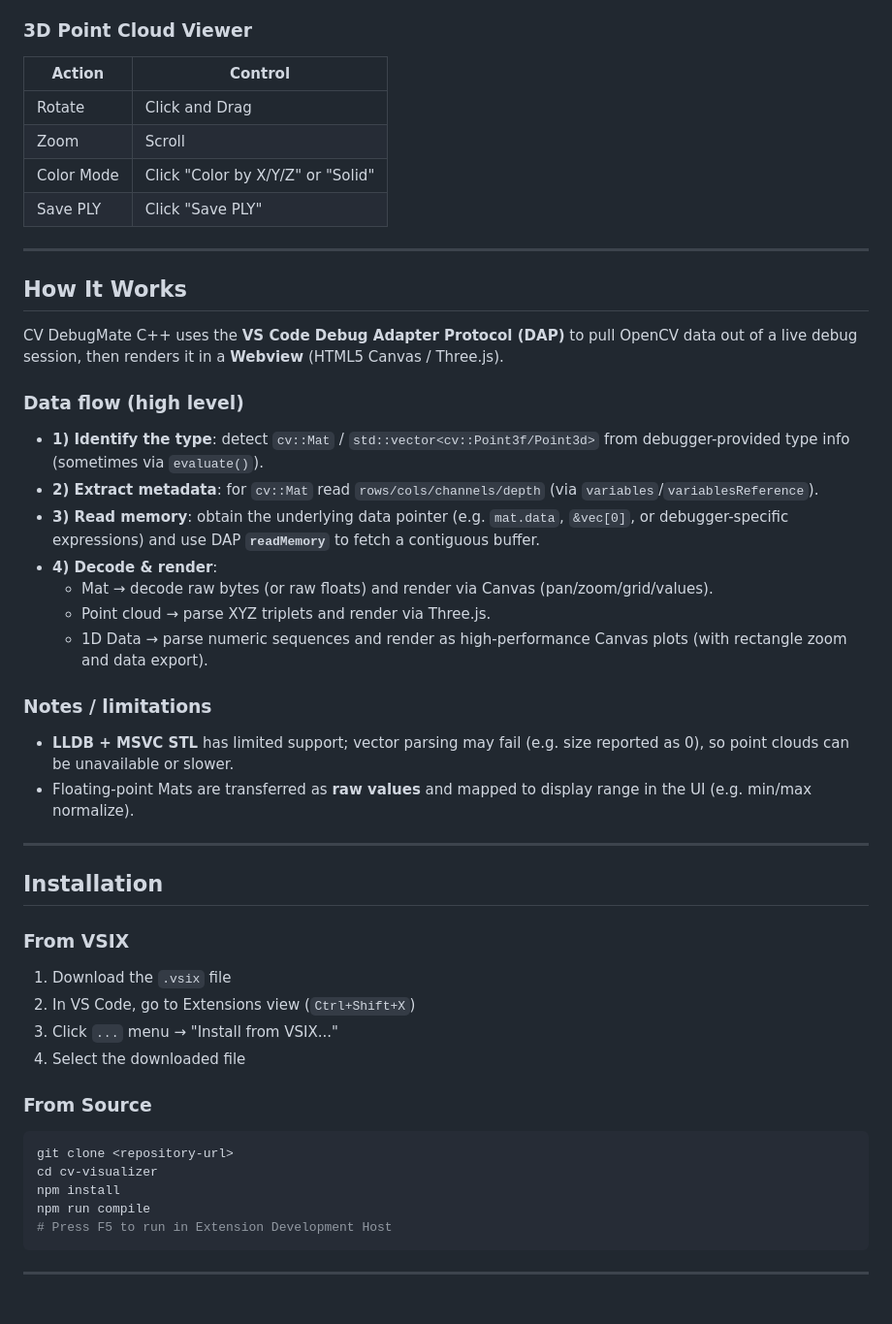
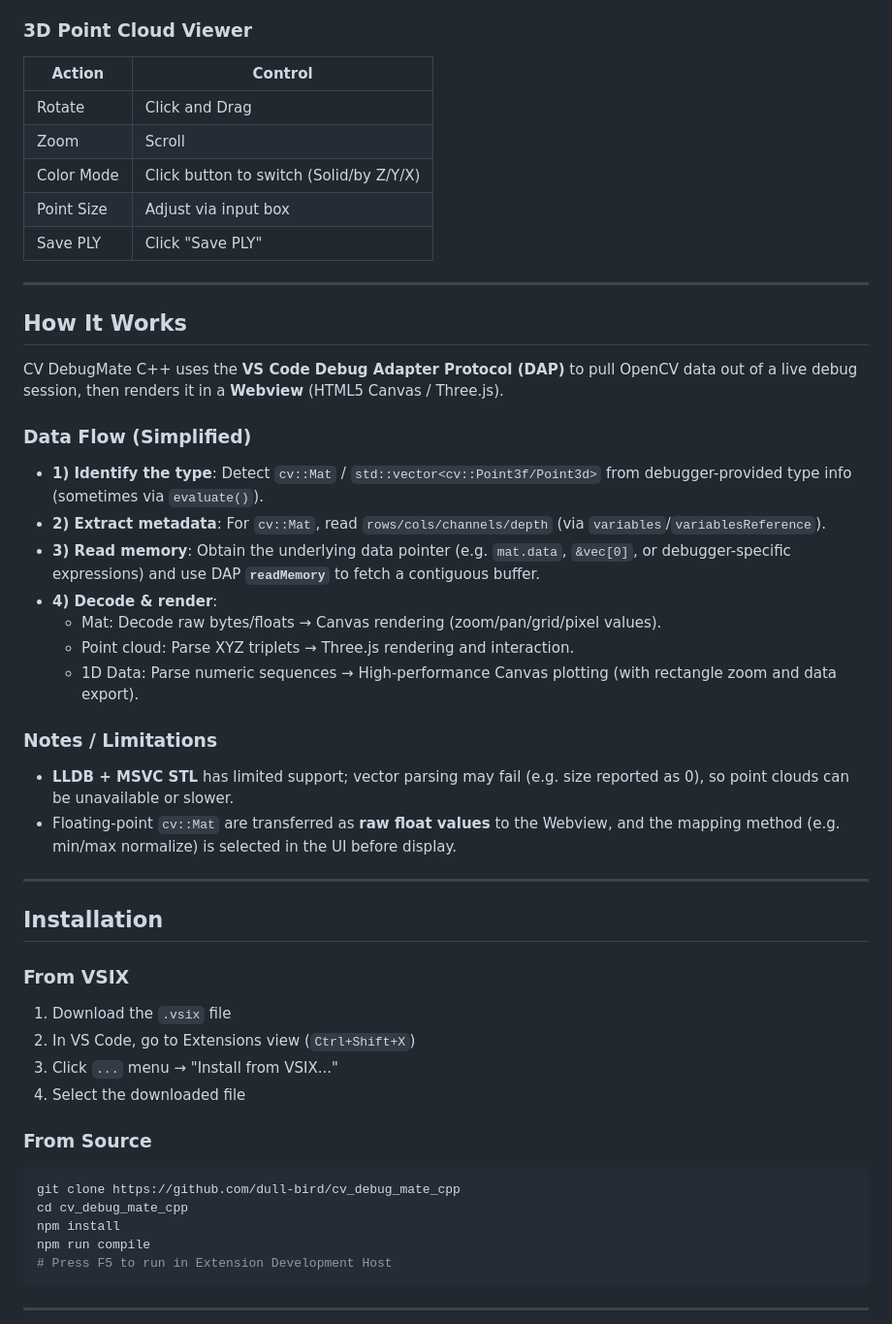
Before and after one commit to dull-bird/cv_debug_mate_cpp, a Markdown page: README.md, the part around one of its changes. Shown at 97% size. Rendered like a GitHub page; blank space fills up the shorter version.

````diff
--- a/README.md
+++ b/README.md
@@ -161,11 +149,13 @@ Other configrations.
 
 ### 3D Point Cloud Viewer
-| Action | Control |
-|--------|---------|
-| Rotate | Click and Drag |
-| Zoom | Scroll |
-| Color Mode | Click "Color by X/Y/Z" or "Solid" |
-| Save PLY | Click "Save PLY" |
+
+| Action     | Control                                 |
+| ---------- | --------------------------------------- |
+| Rotate     | Click and Drag                          |
+| Zoom       | Scroll                                  |
+| Color Mode | Click button to switch (Solid/by Z/Y/X) |
+| Point Size | Adjust via input box                    |
+| Save PLY   | Click "Save PLY"                        |
 
 ---
 
@@ -173,33 +163,37 @@ Other configrations.
 
 CV DebugMate C++ uses the **VS Code Debug Adapter Protocol (DAP)** to pull OpenCV data out of a live debug session, then renders it in a **Webview** (HTML5 Canvas / Three.js).
 
-### Data flow (high level)
-- **1) Identify the type**: detect `cv::Mat` / `std::vector<cv::Point3f/Point3d>` from debugger-provided type info (sometimes via `evaluate()`).
-- **2) Extract metadata**: for `cv::Mat` read `rows/cols/channels/depth` (via `variables`/`variablesReference`).
-- **3) Read memory**: obtain the underlying data pointer (e.g. `mat.data`, `&vec[0]`, or debugger-specific expressions) and use DAP **`readMemory`** to fetch a contiguous buffer.
+### Data Flow (Simplified)
+
+- **1) Identify the type**: Detect `cv::Mat` / `std::vector<cv::Point3f/Point3d>` from debugger-provided type info (sometimes via `evaluate()`).
+- **2) Extract metadata**: For `cv::Mat`, read `rows/cols/channels/depth` (via `variables`/`variablesReference`).
+- **3) Read memory**: Obtain the underlying data pointer (e.g. `mat.data`, `&vec[0]`, or debugger-specific expressions) and use DAP **`readMemory`** to fetch a contiguous buffer.
 - **4) Decode & render**:
-  - Mat → decode raw bytes (or raw floats) and render via Canvas (pan/zoom/grid/values).
-  - Point cloud → parse XYZ triplets and render via Three.js.
-  - 1D Data → parse numeric sequences and render as high-performance Canvas plots (with rectangle zoom and data export).
+  - Mat: Decode raw bytes/floats → Canvas rendering (zoom/pan/grid/pixel values).
+  - Point cloud: Parse XYZ triplets → Three.js rendering and interaction.
+  - 1D Data: Parse numeric sequences → High-performance Canvas plotting (with rectangle zoom and data export).
 
-### Notes / limitations
+### Notes / Limitations
+
 - **LLDB + MSVC STL** has limited support; vector parsing may fail (e.g. size reported as 0), so point clouds can be unavailable or slower.
-- Floating-point Mats are transferred as **raw values** and mapped to display range in the UI (e.g. min/max normalize).
+- Floating-point `cv::Mat` are transferred as **raw float values** to the Webview, and the mapping method (e.g. min/max normalize) is selected in the UI before display.
 
 ---
 
 ## Installation
 
 ### From VSIX
+
 1. Download the `.vsix` file
 2. In VS Code, go to Extensions view (`Ctrl+Shift+X`)
 3. Click `...` menu → "Install from VSIX..."
 4. Select the downloaded file
 
 ### From Source
+
 ```bash
-git clone <repository-url>
-cd cv-visualizer
+git clone https://github.com/dull-bird/cv_debug_mate_cpp
+cd cv_debug_mate_cpp
 npm install
 npm run compile
 # Press F5 to run in Extension Development Host
````
Also changed, not shown: other parts of README.md (+58 -70 lines), README_CN.md (+7 -7 lines).
